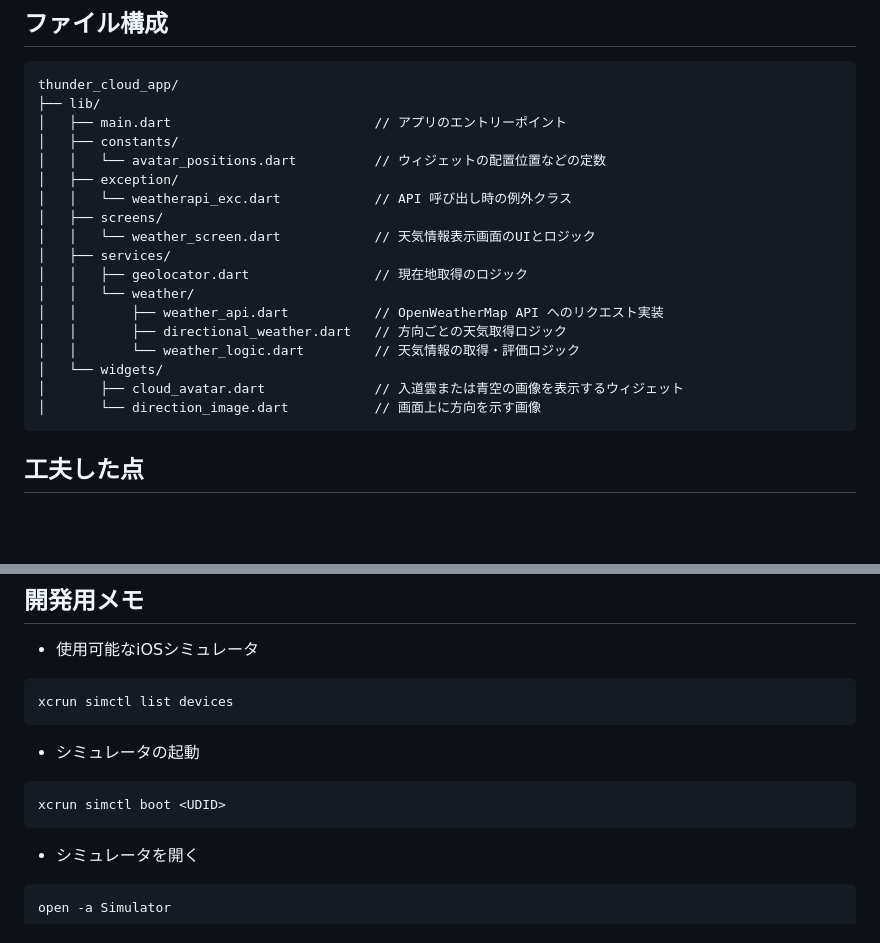
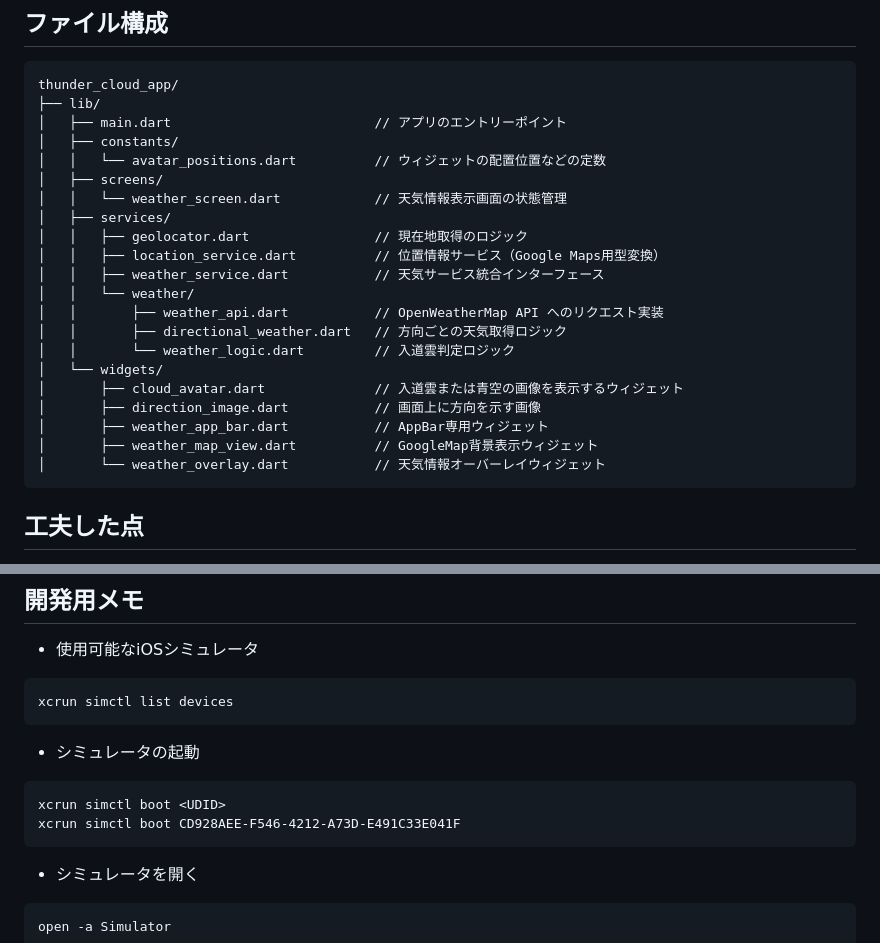
Before and after one commit to tsuchida-y/thunder_cloud_app, a Markdown page: README.md, 2 parts joined by grey strips. Drawn GitHub-style; blank space fills up the shorter version.

Commit message:
refactor: README.mdのファイル構成を更新し、コメントを整理

````diff
--- a/README.md
+++ b/README.md
@@ -26,19 +26,22 @@ thunder_cloud_app/
 │   ├── main.dart                          // アプリのエントリーポイント
 │   ├── constants/
 │   │   └── avatar_positions.dart          // ウィジェットの配置位置などの定数
-│   ├── exception/
-│   │   └── weatherapi_exc.dart            // API 呼び出し時の例外クラス
 │   ├── screens/
-│   │   └── weather_screen.dart            // 天気情報表示画面のUIとロジック
+│   │   └── weather_screen.dart            // 天気情報表示画面の状態管理
 │   ├── services/
 │   │   ├── geolocator.dart                // 現在地取得のロジック
+│   │   ├── location_service.dart          // 位置情報サービス（Google Maps用型変換）
+│   │   ├── weather_service.dart           // 天気サービス統合インターフェース
 │   │   └── weather/
 │   │       ├── weather_api.dart           // OpenWeatherMap API へのリクエスト実装
 │   │       ├── directional_weather.dart   // 方向ごとの天気取得ロジック
-│   │       └── weather_logic.dart         // 天気情報の取得・評価ロジック
+│   │       └── weather_logic.dart         // 入道雲判定ロジック
 │   └── widgets/
 │       ├── cloud_avatar.dart              // 入道雲または青空の画像を表示するウィジェット
-│       └── direction_image.dart           // 画面上に方向を示す画像
+│       ├── direction_image.dart           // 画面上に方向を示す画像
+│       ├── weather_app_bar.dart           // AppBar専用ウィジェット
+│       ├── weather_map_view.dart          // GoogleMap背景表示ウィジェット
+│       └── weather_overlay.dart           // 天気情報オーバーレイウィジェット
 ```
 ## 工夫した点
 - 位置情報と距離計算
@@ -110,6 +113,7 @@ xcrun simctl list devices
 - シミュレータの起動
 ```
 xcrun simctl boot <UDID>
+xcrun simctl boot CD928AEE-F546-4212-A73D-E491C33E041F
 ```
 - シミュレータを開く
 ```
````
